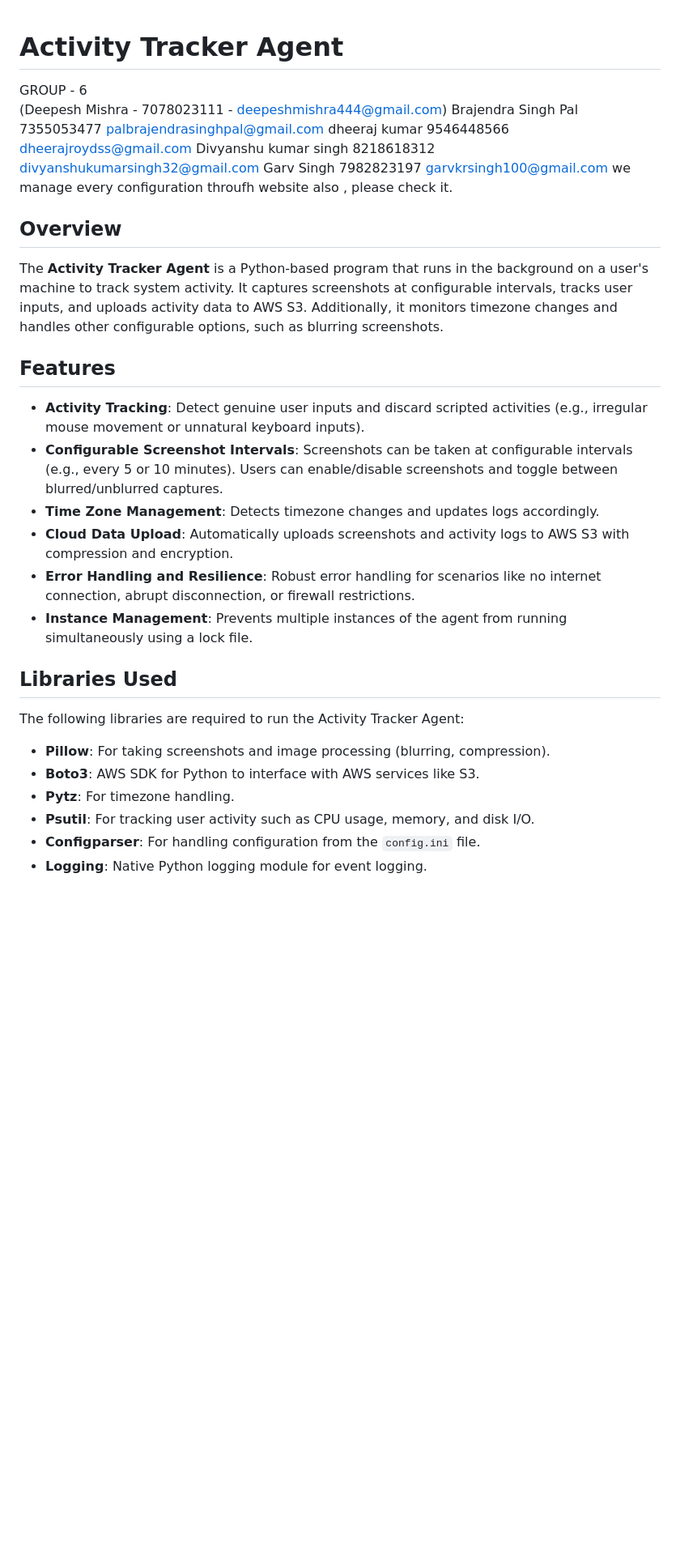
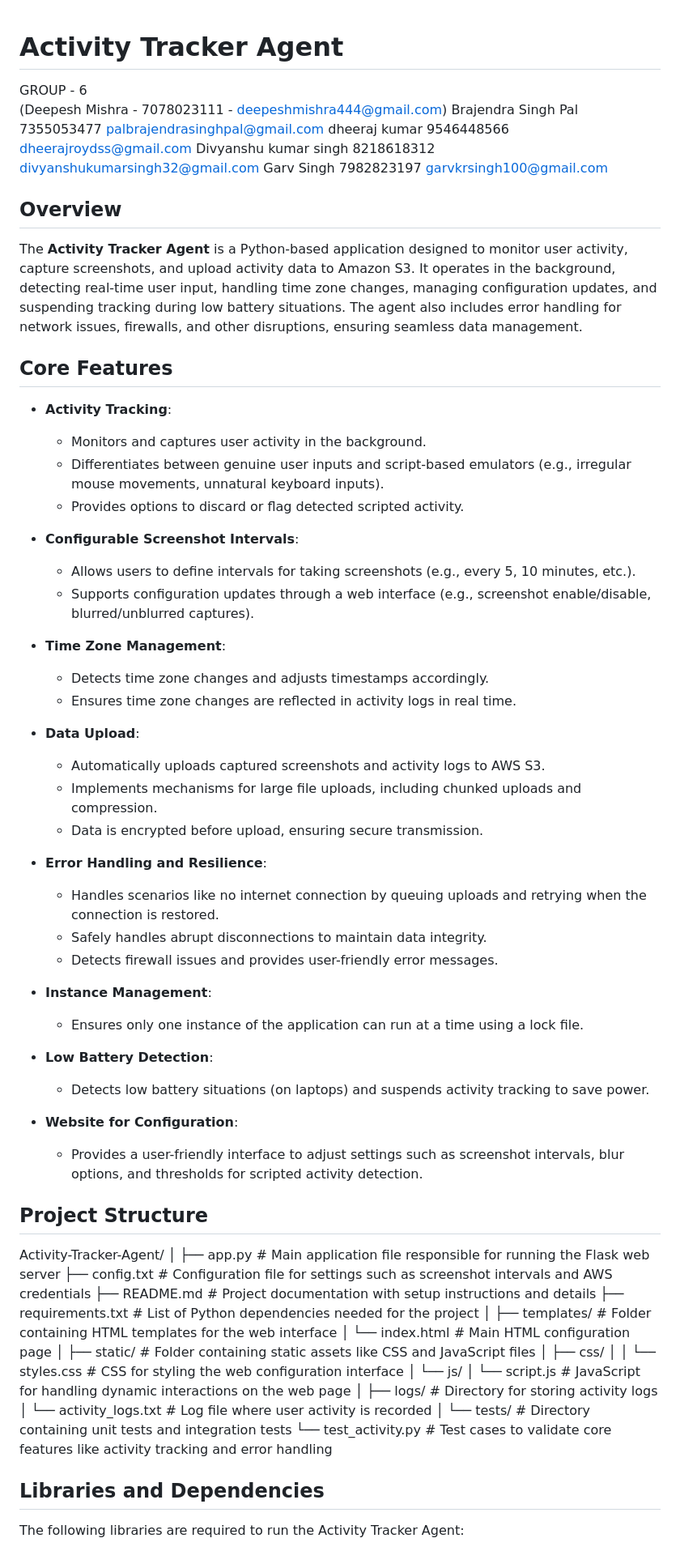
Before and after one commit to tech-professor/ACTIVITY-AGENT-TRACKER-PYTHON-GROUP-6, a Markdown page: ACTIVITY-AGENT-TRACKER-GROUP-6/README.md, the part around the change printed below. Shown: that part at 81% size. Rendered like a GitHub page; blank space fills up the shorter version.

```diff
--- a/ACTIVITY-AGENT-TRACKER-GROUP-6/README.md
+++ b/ACTIVITY-AGENT-TRACKER-GROUP-6/README.md
@@ -1,28 +1,78 @@
 # Activity Tracker Agent
+
 GROUP - 6
 (Deepesh Mishra -	7078023111	- deepeshmishra444@gmail.com)
 Brajendra Singh Pal	7355053477	palbrajendrasinghpal@gmail.com
 dheeraj kumar	9546448566	dheerajroydss@gmail.com
 Divyanshu kumar singh	8218618312	divyanshukumarsingh32@gmail.com
 Garv Singh	7982823197	garvkrsingh100@gmail.com
-we manage every configuration throufh website also , please check it.
+
 ## Overview
-The **Activity Tracker Agent** is a Python-based program that runs in the background on a user's machine to track system activity. It captures screenshots at configurable intervals, tracks user inputs, and uploads activity data to AWS S3. Additionally, it monitors timezone changes and handles other configurable options, such as blurring screenshots.
+The **Activity Tracker Agent** is a Python-based application designed to monitor user activity, capture screenshots, and upload activity data to Amazon S3. It operates in the background, detecting real-time user input, handling time zone changes, managing configuration updates, and suspending tracking during low battery situations. The agent also includes error handling for network issues, firewalls, and other disruptions, ensuring seamless data management.
 
-## Features
-- **Activity Tracking**: Detect genuine user inputs and discard scripted activities (e.g., irregular mouse movement or unnatural keyboard inputs).
-- **Configurable Screenshot Intervals**: Screenshots can be taken at configurable intervals (e.g., every 5 or 10 minutes). Users can enable/disable screenshots and toggle between blurred/unblurred captures.
-- **Time Zone Management**: Detects timezone changes and updates logs accordingly.
-- **Cloud Data Upload**: Automatically uploads screenshots and activity logs to AWS S3 with compression and encryption.
-- **Error Handling and Resilience**: Robust error handling for scenarios like no internet connection, abrupt disconnection, or firewall restrictions.
-- **Instance Management**: Prevents multiple instances of the agent from running simultaneously using a lock file.
+## Core Features
 
-## Libraries Used
+- **Activity Tracking**:
+  - Monitors and captures user activity in the background.
+  - Differentiates between genuine user inputs and script-based emulators (e.g., irregular mouse movements, unnatural keyboard inputs).
+  - Provides options to discard or flag detected scripted activity.
+
+- **Configurable Screenshot Intervals**:
+  - Allows users to define intervals for taking screenshots (e.g., every 5, 10 minutes, etc.).
+  - Supports configuration updates through a web interface (e.g., screenshot enable/disable, blurred/unblurred captures).
+
+- **Time Zone Management**:
+  - Detects time zone changes and adjusts timestamps accordingly.
+  - Ensures time zone changes are reflected in activity logs in real time.
+
+- **Data Upload**:
+  - Automatically uploads captured screenshots and activity logs to AWS S3.
+  - Implements mechanisms for large file uploads, including chunked uploads and compression.
+  - Data is encrypted before upload, ensuring secure transmission.
+
+- **Error Handling and Resilience**:
+  - Handles scenarios like no internet connection by queuing uploads and retrying when the connection is restored.
+  - Safely handles abrupt disconnections to maintain data integrity.
+  - Detects firewall issues and provides user-friendly error messages.
+
+- **Instance Management**:
+  - Ensures only one instance of the application can run at a time using a lock file.
+
+- **Low Battery Detection**:
+  - Detects low battery situations (on laptops) and suspends activity tracking to save power.
+
+- **Website for Configuration**:
+  - Provides a user-friendly interface to adjust settings such as screenshot intervals, blur options, and thresholds for scripted activity detection.
+
+## Project Structure
+
+
+Activity-Tracker-Agent/
+│
+├── app.py                    # Main application file responsible for running the Flask web server
+├── config.txt                # Configuration file for settings such as screenshot intervals and AWS credentials
+├── README.md                 # Project documentation with setup instructions and details
+├── requirements.txt          # List of Python dependencies needed for the project
+│
+├── templates/                # Folder containing HTML templates for the web interface
+│   └── index.html            # Main HTML configuration page
+│
+├── static/                   # Folder containing static assets like CSS and JavaScript files
+│   ├── css/
+│   │   └── styles.css        # CSS for styling the web configuration interface
+│   └── js/
+│       └── script.js         # JavaScript for handling dynamic interactions on the web page
+│
+├── logs/                     # Directory for storing activity logs
+│   └── activity_logs.txt     # Log file where user activity is recorded
+│
+└── tests/                    # Directory containing unit tests and integration tests
+    └── test_activity.py      # Test cases to validate core features like activity tracking and error handling
+
+
+
+
+
+## Libraries and Dependencies
 The following libraries are required to run the Activity Tracker Agent:
-- **Pillow**: For taking screenshots and image processing (blurring, compression).
-- **Boto3**: AWS SDK for Python to interface with AWS services like S3.
-- **Pytz**: For timezone handling.
-- **Psutil**: For tracking user activity such as CPU usage, memory, and disk I/O.
-- **Configparser**: For handling configuration from the `config.ini` file.
-- **Logging**: Native Python logging module for event logging.
 
```
Also changed, not shown: other parts of ACTIVITY-AGENT-TRACKER-GROUP-6/README.md (+75 -42 lines).
